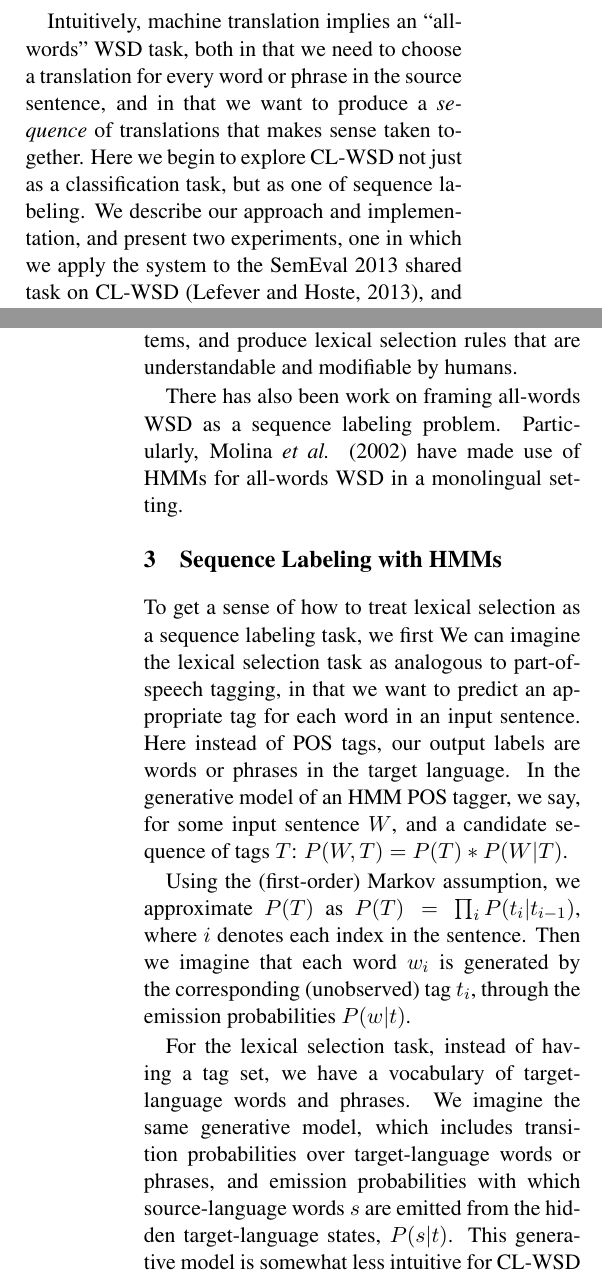
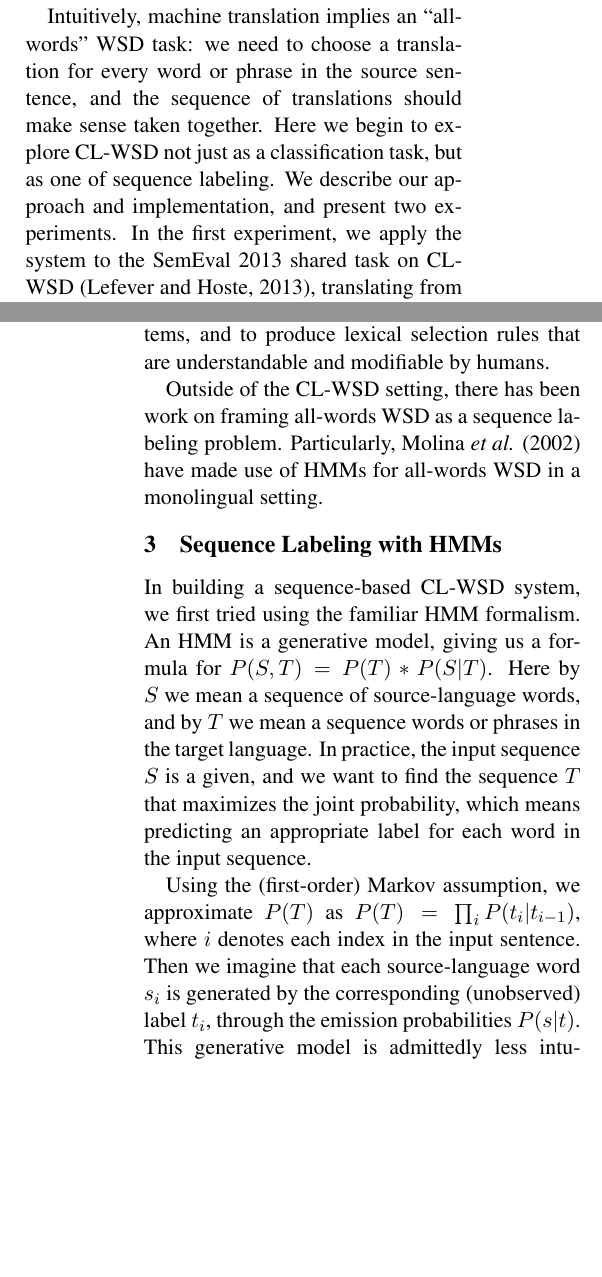
Before and after one commit to alexrudnick/chipa, a LaTeX paper (papers/hytra2013/hytra2013.tex): two parts of the columns of pages 1 and 2 of 7, joined at a grey line, cut so that both start at the same text, the shorter picture padded with empty space. Compiled offline with pdfLaTeX.

Commit message:
bunch of edits

```diff
--- a/papers/hytra2013/hytra2013.tex
+++ b/papers/hytra2013/hytra2013.tex
@@ -97,10 +97,10 @@ translations, is often called cross-lingual WSD (CL-WSD). This framing has
 received enough attention to warrant shared tasks at recent SemEval workshops;
 the most recent running of the task is described in \cite{task10}.
 
-Intuitively, machine translation implies an ``all-words" WSD task, both in that
-we need to choose a translation for every word or phrase in the source
-sentence, and in that we want to produce a \emph{sequence} of translations that
-makes sense taken together. Here we begin to explore CL-WSD not just as a
-classification task, but as one of sequence labeling. We describe our approach
-and implementation, and present two experiments, one in which we apply the
-system to the SemEval 2013 shared task on CL-WSD \cite{task10}, and a second,
+Intuitively, machine translation implies an ``all-words" WSD task: we need to
+choose a translation for every word or phrase in the source sentence, and the
+sequence of translations should make sense taken together. Here we begin to
+explore CL-WSD not just as a classification task, but as one of sequence
+labeling. We describe our approach and implementation, and present two
+experiments. In the first experiment, we apply the system to the SemEval 2013
+shared task on CL-WSD \cite{task10}, translating from English to Spanish, and
@@ -123,33 +123,25 @@ selection in RBMT; they recently have been developing
 a new system, described in \cite{tyers-fst}, that learns finite-state
 transducers for lexical selection from the available parallel corpora. It is
 intended to be both very fast, for use in practical translation systems, and
-produce lexical selection rules that are understandable and modifiable by
+to produce lexical selection rules that are understandable and modifiable by
 humans.
 
-There has also been work on framing all-words WSD as a sequence labeling
-problem. Particularly, Molina \textit{et al.}
+Outside of the CL-WSD setting, there has been work on framing all-words WSD as
+a sequence labeling problem. Particularly, Molina \textit{et al.}
 \shortcite{DBLP:conf/iberamia/MolinaPS02} have made use of HMMs for all-words
 WSD in a monolingual setting.
 
 \section{Sequence Labeling with HMMs}
-To get a sense of how to treat lexical selection as a sequence labeling task,
-we first
-We can imagine the lexical selection task as analogous to part-of-speech
-tagging, in that we want to predict an appropriate tag for each word in an
-input sentence. Here instead of POS tags, our output labels are words or
-phrases in the target language. In the generative model of an HMM POS tagger,
-we say, for some input sentence $W$, and a candidate sequence of tags $T$:
-$ P(W, T) = P(T) * P(W|T) $.
+In building a sequence-based CL-WSD system, we first tried using the familiar
+HMM formalism. An HMM is a generative model, giving us a formula for $P(S, T) =
+P(T) * P(S|T)$. Here by $S$ we mean a sequence of source-language words, and by
+$T$ we mean a sequence words or phrases in the target language. In practice,
+the input sequence $S$ is a given, and we want to find the sequence $T$ that
+maximizes the joint probability, which means predicting an appropriate label
+for each word in the input sequence.
 
-Using the (first-order) Markov assumption, we approximate $P(T)$ as
-$P(T) = \prod_{i} P(t_i | t_{i-1})$, where $i$ denotes each index in the
-sentence. Then we imagine that each word $w_i$ is generated by the
-corresponding (unobserved) tag $t_i$, through the emission probabilities
-$P(w|t)$.
-
-For the lexical selection task, instead of having a tag set, we have a
-vocabulary of target-language words and phrases. We imagine the same generative
-model, which includes transition probabilities over target-language words or
-phrases, and emission probabilities with which source-language words $s$ are
-emitted from the hidden target-language states, $P(s|t)$. This generative model
-is somewhat less intuitive for CL-WSD than for POS-tagging, in that it requires
+Using the (first-order) Markov assumption, we approximate $P(T)$ as $P(T) =
+\prod_{i} P(t_i | t_{i-1})$, where $i$ denotes each index in the input
+sentence. Then we imagine that each source-language word $s_i$ is generated by
+the corresponding (unobserved) label $t_i$, through the emission probabilities
+$P(s|t)$. This generative model is admittedly less intuitive for CL-WSD than
```
Also changed, not shown: papers/hytra2013/hytra2013.tex (13 more changed lines).
